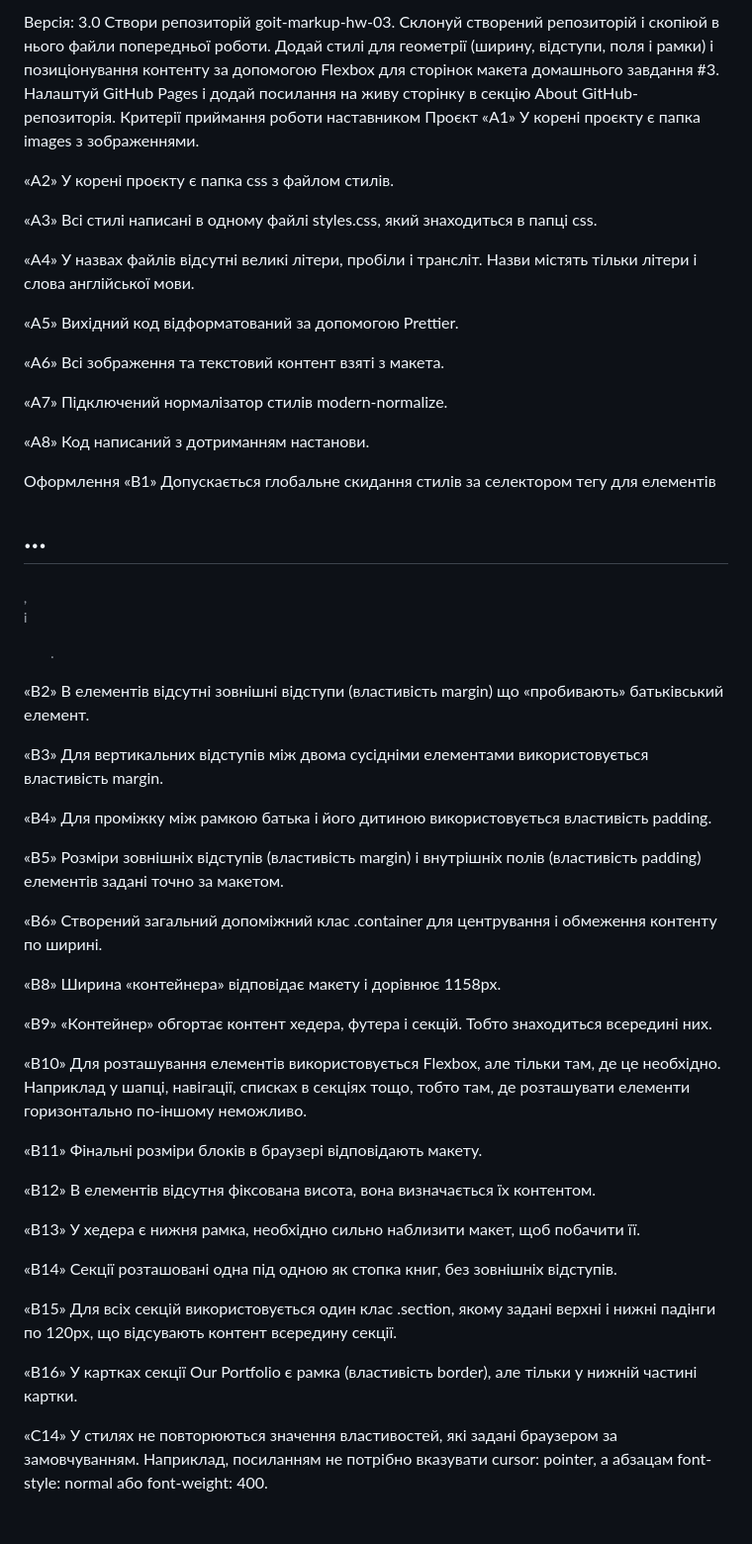
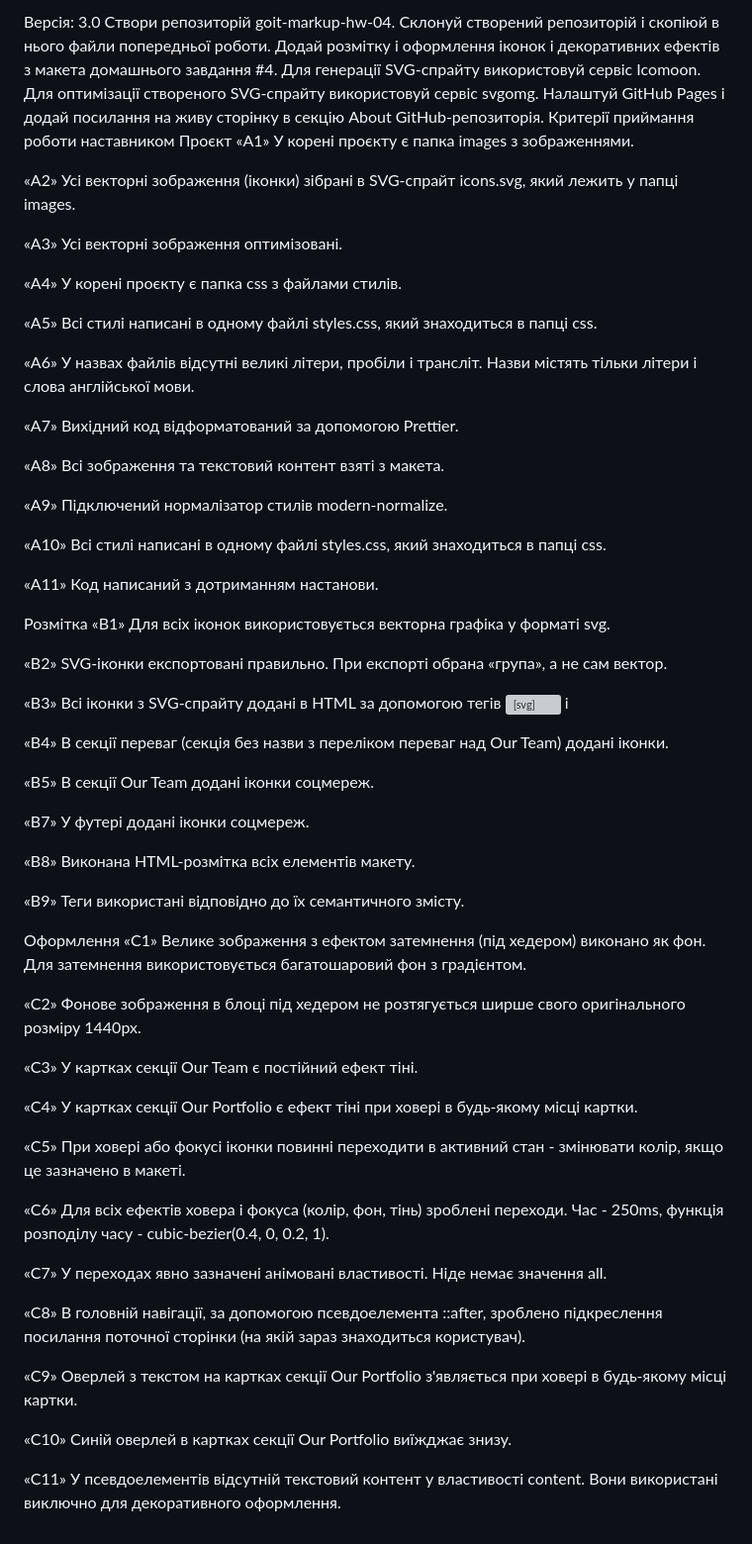
Before and after one commit to JanZag15/goit-markup-hw-04, a Markdown page: README.md, the part around the change. Shown at 99% size. Drawn GitHub-style; grey boxes are pictures that could not be loaded.

```diff
--- a/README.md
+++ b/README.md
@@ -1,57 +1,78 @@
-Версія: 3.0
-Створи репозиторій goit-markup-hw-03.
-Склонуй створений репозиторій і скопіюй в нього файли попередньої роботи.
-Додай стилі для геометрії (ширину, відступи, поля і рамки) і позиціонування контенту за допомогою Flexbox для сторінок макета домашнього завдання #3.
-Налаштуй GitHub Pages і додай посилання на живу сторінку в секцію About GitHub-репозиторія.
-Критерії приймання роботи наставником
-Проєкт
-«A1» У корені проєкту є папка images з зображеннями.
+Версія: 3.0 Створи репозиторій goit-markup-hw-04. Склонуй створений репозиторій
+і скопіюй в нього файли попередньої роботи. Додай розмітку і оформлення іконок і
+декоративних ефектів з макета домашнього завдання #4. Для генерації SVG-спрайту
+використовуй сервіс Icomoon. Для оптимізації створеного SVG-спрайту використовуй
+сервіс svgomg. Налаштуй GitHub Pages і додай посилання на живу сторінку в секцію
+About GitHub-репозиторія. Критерії приймання роботи наставником Проєкт «A1» У
+корені проєкту є папка images з зображеннями.
 
-«A2» У корені проєкту є папка css з файлом стилів.
+«A2» Усі векторні зображення (іконки) зібрані в SVG-спрайт icons.svg, який
+лежить у папці images.
 
-«A3» Всі стилі написані в одному файлі styles.css, який знаходиться в папці css.
+«A3» Усі векторні зображення оптимізовані.
 
-«A4» У назвах файлів відсутні великі літери, пробіли і трансліт. Назви містять тільки літери і слова англійської мови.
+«A4» У корені проєкту є папка css з файлами стилів.
 
-«A5» Вихідний код відформатований за допомогою Prettier.
+«A5» Всі стилі написані в одному файлі styles.css, який знаходиться в папці css.
 
-«A6» Всі зображення та текстовий контент взяті з макета.
+«A6» У назвах файлів відсутні великі літери, пробіли і трансліт. Назви містять
+тільки літери і слова англійської мови.
 
-«A7» Підключений нормалізатор стилів modern-normalize.
+«A7» Вихідний код відформатований за допомогою Prettier.
 
-«A8» Код написаний з дотриманням настанови.
+«A8» Всі зображення та текстовий контент взяті з макета.
 
-Оформлення
-«B1» Допускається глобальне скидання стилів за селектором тегу для елементів <h1>...<h6>, <p> і <ul>.
+«A9» Підключений нормалізатор стилів modern-normalize.
 
-«B2» В елементів відсутні зовнішні відступи (властивість margin) що «пробивають» батьківський елемент.
+«A10» Всі стилі написані в одному файлі styles.css, який знаходиться в папці
+css.
 
-«B3» Для вертикальних відступів між двома сусідніми елементами використовується властивість margin.
+«A11» Код написаний з дотриманням настанови.
 
-«B4» Для проміжку між рамкою батька і його дитиною використовується властивість padding.
+Розмітка «B1» Для всіх іконок використовується векторна графіка у форматі svg.
 
-«B5» Розміри зовнішніх відступів (властивість margin) і внутрішніх полів (властивість padding) елементів задані точно за макетом.
+«B2» SVG-іконки експортовані правильно. При експорті обрана «група», а не сам
+вектор.
 
-«B6» Створений загальний допоміжний клас .container для центрування і обмеження контенту по ширині.
+«B3» Всі іконки з SVG-спрайту додані в HTML за допомогою тегів <svg> і <use>
 
-«B8» Ширина «контейнера» відповідає макету і дорівнює 1158px.
+«B4» В секції переваг (секція без назви з переліком переваг над Our Team) додані
+іконки.
 
-«B9» «Контейнер» обгортає контент хедера, футера і секцій. Тобто знаходиться всередині них.
+«B5» В секції Our Team додані іконки соцмереж.
 
-«B10» Для розташування елементів використовується Flexbox, але тільки там, де це необхідно. Наприклад у шапці, навігації, списках в секціях тощо, тобто там, де розташувати елементи горизонтально по-іншому неможливо.
+«B7» У футері додані іконки соцмереж.
 
-«B11» Фінальні розміри блоків в браузері відповідають макету.
+«B8» Виконана HTML-розмітка всіх елементів макету.
 
-«B12» В елементів відсутня фіксована висота, вона визначається їх контентом.
+«B9» Теги використані відповідно до їх семантичного змісту.
 
-«B13» У хедера є нижня рамка, необхідно сильно наблизити макет, щоб побачити її.
+Оформлення «C1» Велике зображення з ефектом затемнення (під хедером) виконано як
+фон. Для затемнення використовується багатошаровий фон з градієнтом.
 
-«B14» Секції розташовані одна під одною як стопка книг, без зовнішніх відступів.
+«C2» Фонове зображення в блоці під хедером не розтягується ширше свого
+оригінального розміру 1440рх.
 
-«B15» Для всіх секцій використовується один клас .section, якому задані верхні і нижні падінги по 120px, що відсувають контент всередину секції.
+«C3» У картках секції Our Team є постійний ефект тіні.
 
-«B16» У картках секції Our Portfolio є рамка (властивість border), але тільки у нижній частині картки.
+«C4» У картках секції Our Portfolio є ефект тіні при ховері в будь-якому місці
+картки.
 
-«С14» У стилях не повторюються значення властивостей, які задані браузером за
-замовчуванням. Наприклад, посиланням не потрібно вказувати cursor: pointer, а
-абзацам font-style: normal або font-weight: 400.
+«C5» При ховері або фокусі іконки повинні переходити в активний стан - змінювати
+колір, якщо це зазначено в макеті.
+
+«C6» Для всіх ефектів ховера і фокуса (колір, фон, тінь) зроблені переходи.
+Час - 250ms, функція розподілу часу - cubic-bezier(0.4, 0, 0.2, 1).
+
+«C7» У переходах явно зазначені анімовані властивості. Ніде немає значення all.
+
+«C8» В головній навігації, за допомогою псевдоелемента ::after, зроблено
+підкреслення посилання поточної сторінки (на якій зараз знаходиться користувач).
+
+«C9» Оверлей з текстом на картках секції Our Portfolio з'являється при ховері в
+будь-якому місці картки.
+
+«C10» Синій оверлей в картках секції Our Portfolio виїжджає знизу.
+
+«C11» У псевдоелементів відсутній текстовий контент у властивості content. Вони
+використані виключно для декоративного оформлення.
```
